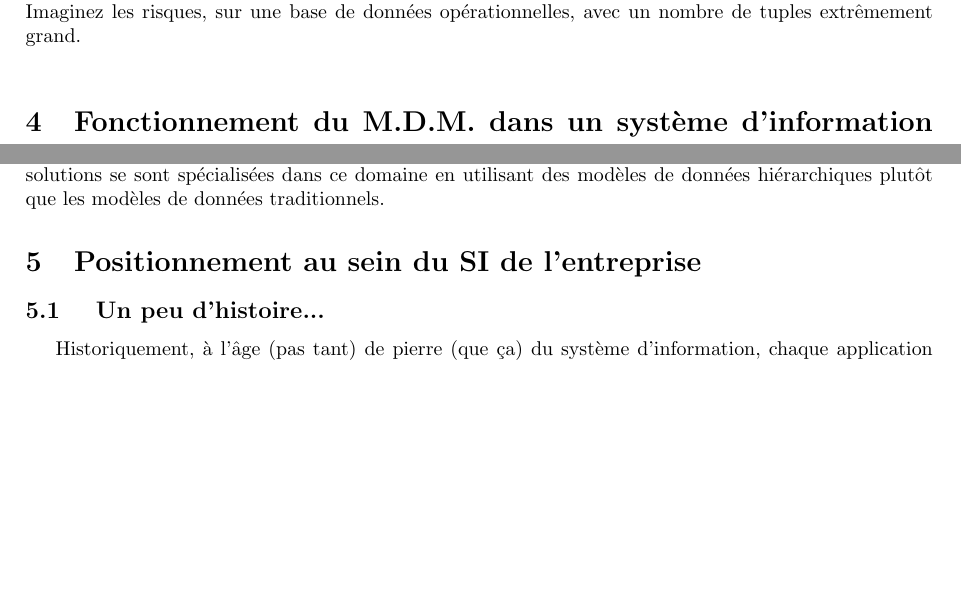
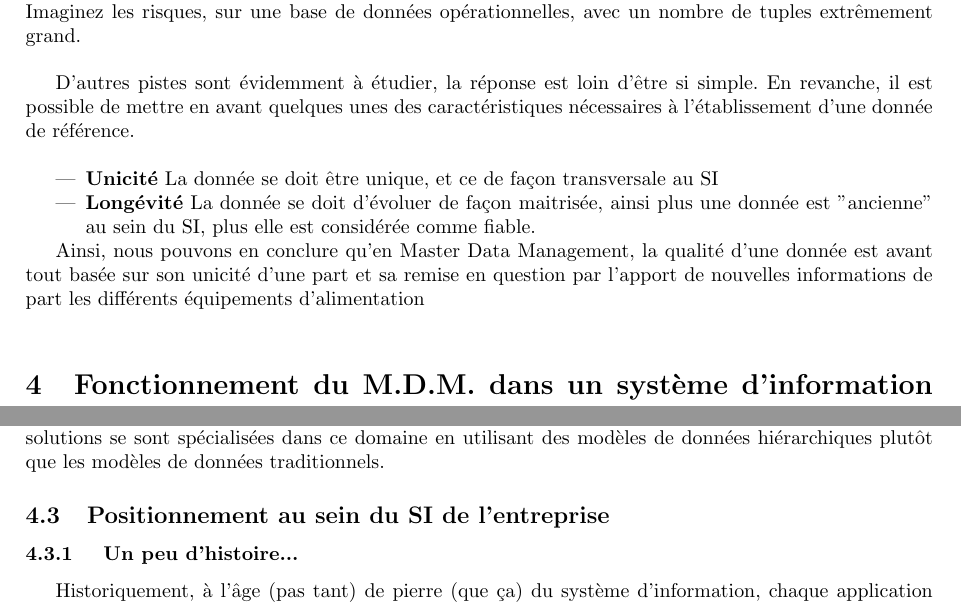
Before and after one commit to Zaza37/Synthese-biblio, a LaTeX paper (SyntheseBiblio.tex, which reads MDMPresentation.tex, PlaceMDM.tex): two parts of pages 6 and 8 of 12 before the commit and two parts of pages 6 and 8 of 15 after it, joined at a grey line, cut so that both start at the same text, the shorter picture padded with empty space. Compiled offline with pdfLaTeX.

Commit message:
Ajout de phrases pour la cohérence, et réintégration de la partie data cleansing, c'est fait, donc autant le mettre ?

```diff
--- a/MDMPresentation.tex
+++ b/MDMPresentation.tex
@@ -60,6 +60,15 @@ Nous nous retrouverions automatiquement en face d'un parc de n valeurs possédan
 Autre chose, recherchons maintenant tous les points résolvant la condition y = 2, ce qui peut s'apparenter à la recherche de caractéristique commune pour des entrées produit dans le cas réel.
 La encore, si "2 possède plusieurs valeurs" dans le repère, la tâche de regroupement s'avère encore plus complexe.\\
 Imaginez les risques, sur une base de données opérationnelles, avec un nombre de tuples extrêmement grand.\\
+
+D'autres pistes sont évidemment à étudier, la réponse est loin  d'être si simple. En revanche, il est possible de mettre en avant quelques unes des caractéristiques nécessaires à l'établissement d'une donnée de référence.\\
+
+\begin{itemize}
+\item  \textbf{Unicité} La donnée se doit être unique, et ce de façon transversale au SI
+\item \textbf{Longévité} La donnée se doit d'évoluer de façon maitrisée, ainsi plus une donnée est "ancienne" au sein du SI, plus elle est considérée comme fiable.
+\end{itemize}
+
+Ainsi, nous pouvons en conclure qu'en Master Data Management, la qualité d'une donnée est avant tout basée sur son unicité d'une part et sa remise en question par l'apport de nouvelles informations de part les différents équipements d'alimentation\\
 
 \section{Fonctionnement du M.D.M. dans un système d'information d'entreprise}
 
--- a/PlaceMDM.tex
+++ b/PlaceMDM.tex
@@ -1,6 +1,6 @@
-\section{Positionnement au sein du SI de l'entreprise}
+\subsection{Positionnement au sein du SI de l'entreprise}
 
-\subsection{ Un peu d'histoire...}
+\subsubsection{ Un peu d'histoire...}
 
 Historiquement, à l'âge (pas tant) de pierre (que ça) du système d'information, chaque application opérationnelle possédait son propre SGBD dédié à l'application... Celle-ci ne possédait que les données qui lui étaient utiles, que ce soit de références, ou de simples transactions.\\
 Le problème de la propagation des mises à jour des données est alors posé, car laissé à la responsabilité de l'opérateur, et comme le dit l'adage \textit{" La seule source d'erreur possible dans un ordinateur se trouve entre la chaise et le clavier !"}.\\
```
Also changed, not shown: SyntheseBiblio.tex (+2 -2 lines), datacleaning.tex (+1 -1 lines), SyntheseBiblio.pdf, PlaceMDM.tex (4 more changed lines), 5 other files.
